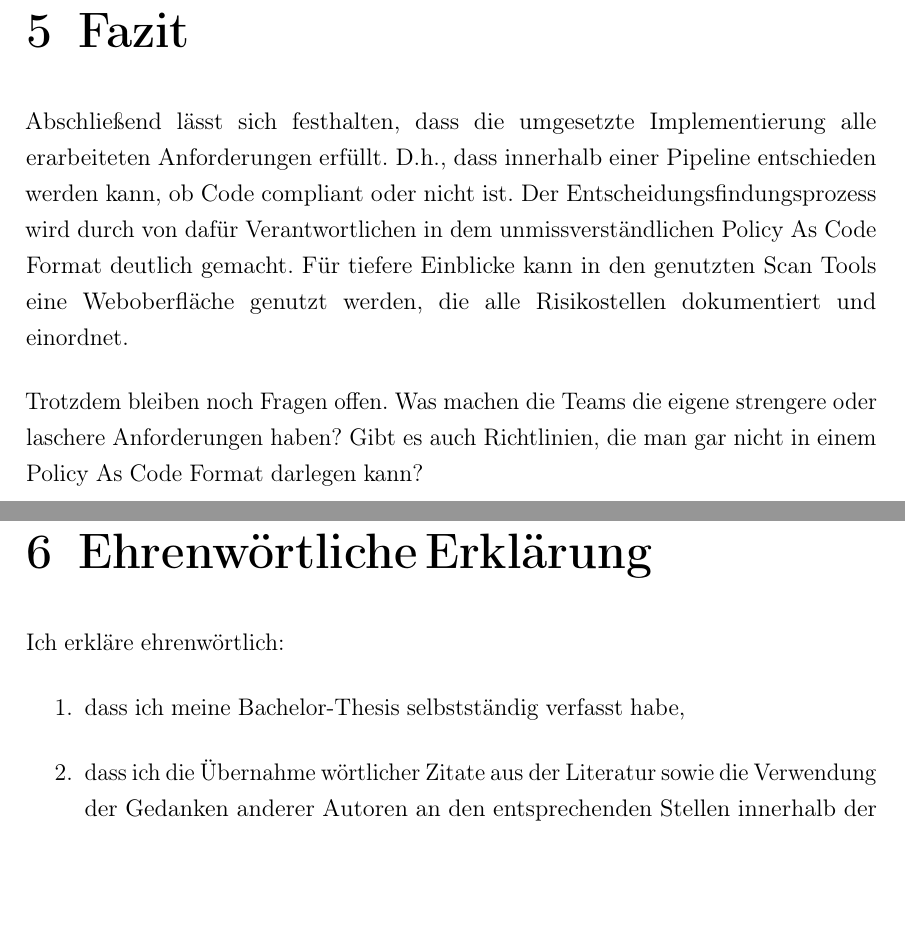
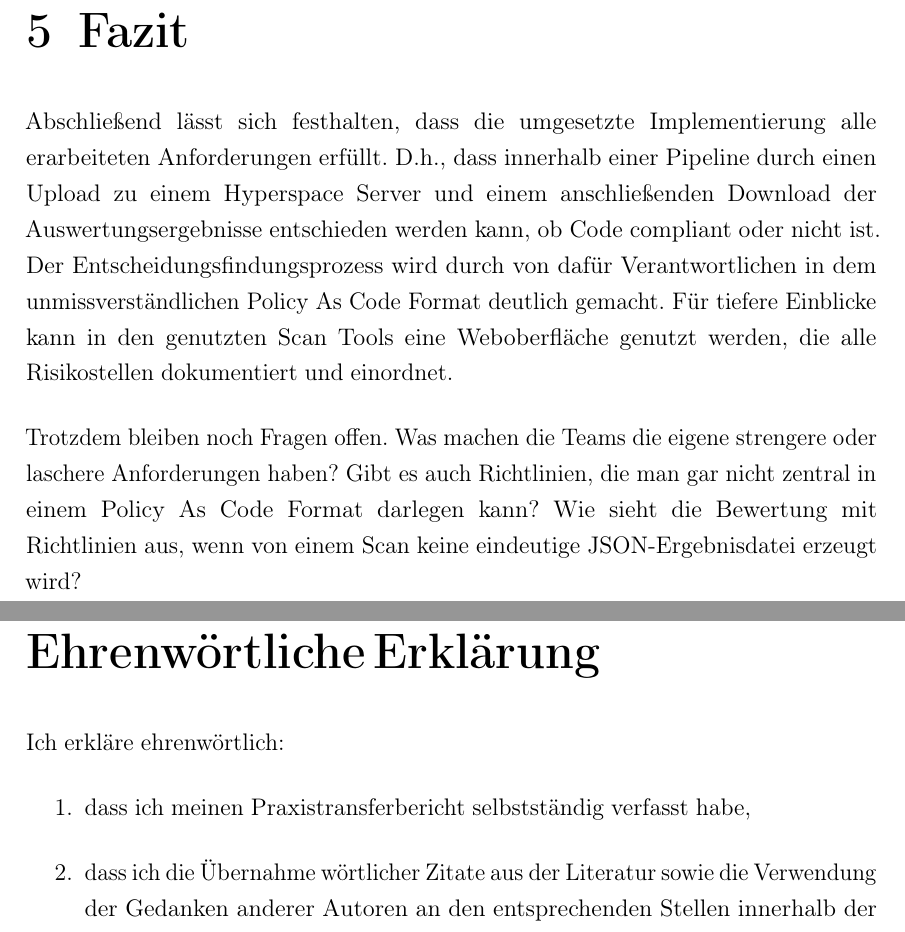
Before and after one commit to Justinus22/ptb1, a LaTeX book (main.tex, which reads chapter/ehrenwörtliche_erklärung.tex, chapter/fazit.tex): two parts of pages 17 and 19 of 19, joined at a grey line, cut so that both start at the same text, the shorter picture padded with empty space. The pictures show the PDF file main.pdf that the author committed with the source.

Commit message:
add fazit

```diff
--- a/chapter/ehrenwörtliche_erklärung.tex
+++ b/chapter/ehrenwörtliche_erklärung.tex
@@ -9,9 +9,9 @@
 % Hier der offizielle Text der eidesstattlichen Erklärung
 Ich erkläre ehrenwörtlich:
 \begin{enumerate}
-	\item dass ich meine Bachelor-Thesis selbstständig verfasst habe,
+	\item dass ich meinen Praxistransferbericht selbstständig verfasst habe,
 	\item dass ich die Übernahme wörtlicher Zitate aus der Literatur sowie die Verwendung der Gedanken anderer Autoren an den entsprechenden Stellen innerhalb der Arbeit gekennzeichnet habe,
-	\item dass ich meine Bachelor-Thesis bei keiner anderen Prüfung vorgelegt habe.
+	\item dass ich meinen Praxistransferbericht bei keiner anderen Prüfung vorgelegt habe.
 \end{enumerate}
 Ich bin mir bewusst, dass eine falsche Erklärung rechtliche Folgen haben wird.
 % Etwas Abstand für die Unterschrift
--- a/chapter/fazit.tex
+++ b/chapter/fazit.tex
@@ -2,12 +2,14 @@
 \begin{document}
 
 Abschließend lässt sich festhalten, dass die umgesetzte Implementierung alle erarbeiteten Anforderungen erfüllt.
-D.h., dass innerhalb einer \gls{glos:pipeline} entschieden werden kann, ob Code compliant oder nicht ist.
+D.h., dass innerhalb einer \gls{glos:pipeline} durch einen Upload zu einem Hyperspace Server und einem anschließenden Download der Auswertungsergebnisse entschieden werden kann, ob Code compliant oder nicht ist.
 Der Entscheidungsfindungsprozess wird durch von dafür Verantwortlichen in dem unmissverständlichen \gls{glos:PolicyAsCode} Format deutlich gemacht.
 Für tiefere Einblicke kann in den genutzten Scan Tools eine Weboberfläche genutzt werden, die alle Risikostellen dokumentiert und einordnet.
 
 Trotzdem bleiben noch Fragen offen.
 Was machen die Teams die eigene strengere oder laschere Anforderungen haben?
-Gibt es auch Richtlinien, die man gar nicht in einem Policy As Code Format darlegen kann?
-O
+Gibt es auch Richtlinien, die man gar nicht zentral in einem Policy As Code Format darlegen kann?
+Wie sieht die Bewertung mit Richtlinien aus, wenn von einem Scan keine eindeutige \gls{glos:JSON}-Ergebnisdatei erzeugt wird?
+
+
 \end{document}
```
Also changed, not shown: main.tex (+1 -1 lines), main.pdf.
